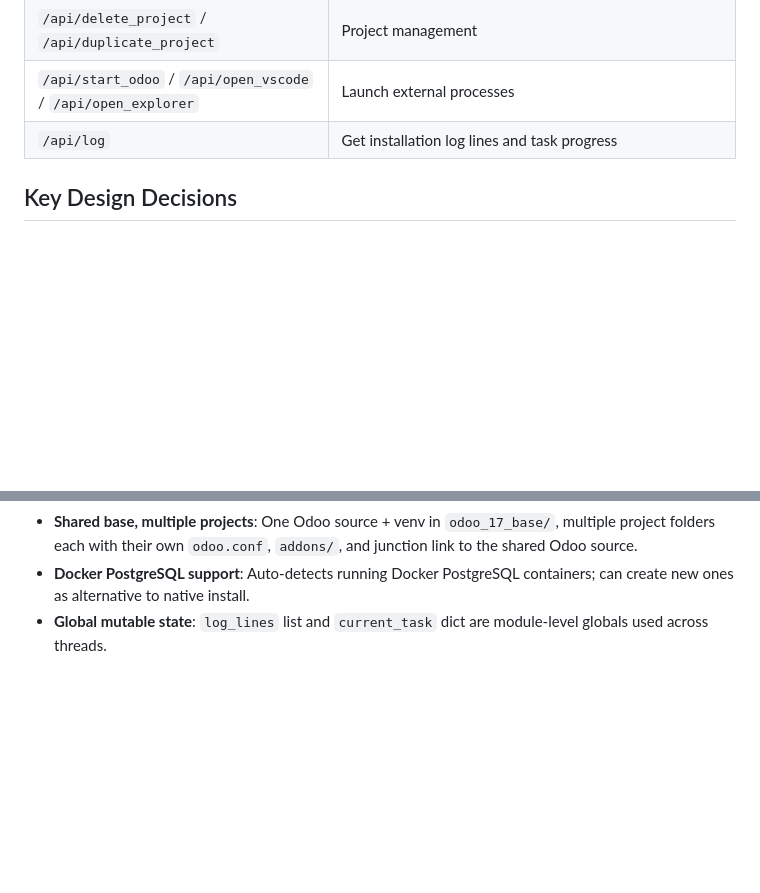
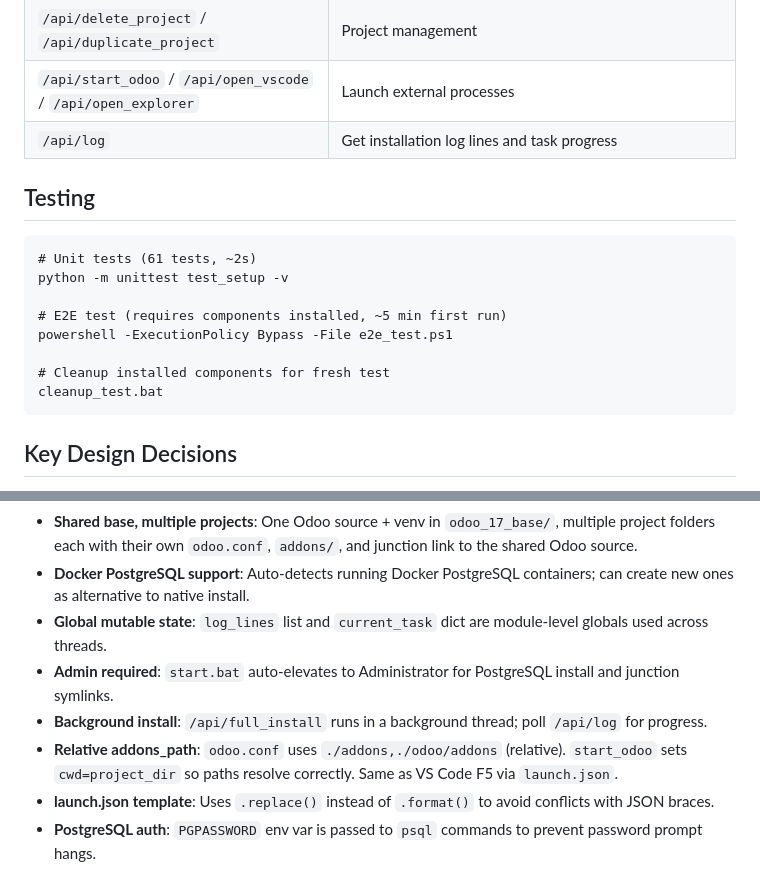
Before and after one commit to ThanhNhanDang/setup_odoo_17_guide, a Markdown page: CLAUDE.md, 2 parts joined by grey strips. GitHub-like rendering; blank space fills up the shorter version.

Commit message:
docs: update CLAUDE.md with testing commands and design decisions
Add testing section with unit test, E2E test, and cleanup commands.
Document key design decisions discovered during testing: admin elevation,
background install, relative addons_path, PGPASSWORD, launch.json template.

````diff
--- a/CLAUDE.md
+++ b/CLAUDE.md
@@ -48,6 +48,19 @@ The web UI opens automatically at `http://127.0.0.1:9017`.
 | `/api/start_odoo` / `/api/open_vscode` / `/api/open_explorer` | Launch external processes |
 | `/api/log` | Get installation log lines and task progress |
 
+## Testing
+
+```cmd
+# Unit tests (61 tests, ~2s)
+python -m unittest test_setup -v
+
+# E2E test (requires components installed, ~5 min first run)
+powershell -ExecutionPolicy Bypass -File e2e_test.ps1
+
+# Cleanup installed components for fresh test
+cleanup_test.bat
+```
+
 ## Key Design Decisions
 
 - **Zero dependencies**: Only Python stdlib. No Flask, no npm, no build tools. The installer's own `.venv` is separate from the Odoo venv it creates.
@@ -55,3 +68,8 @@ The web UI opens automatically at `http://127.0.0.1:9017`.
 - **Shared base, multiple projects**: One Odoo source + venv in `odoo_17_base/`, multiple project folders each with their own `odoo.conf`, `addons/`, and junction link to the shared Odoo source.
 - **Docker PostgreSQL support**: Auto-detects running Docker PostgreSQL containers; can create new ones as alternative to native install.
 - **Global mutable state**: `log_lines` list and `current_task` dict are module-level globals used across threads.
+- **Admin required**: `start.bat` auto-elevates to Administrator for PostgreSQL install and junction symlinks.
+- **Background install**: `/api/full_install` runs in a background thread; poll `/api/log` for progress.
+- **Relative addons_path**: `odoo.conf` uses `./addons,./odoo/addons` (relative). `start_odoo` sets `cwd=project_dir` so paths resolve correctly. Same as VS Code F5 via `launch.json`.
+- **launch.json template**: Uses `.replace()` instead of `.format()` to avoid conflicts with JSON braces.
+- **PostgreSQL auth**: `PGPASSWORD` env var is passed to `psql` commands to prevent password prompt hangs.
````
